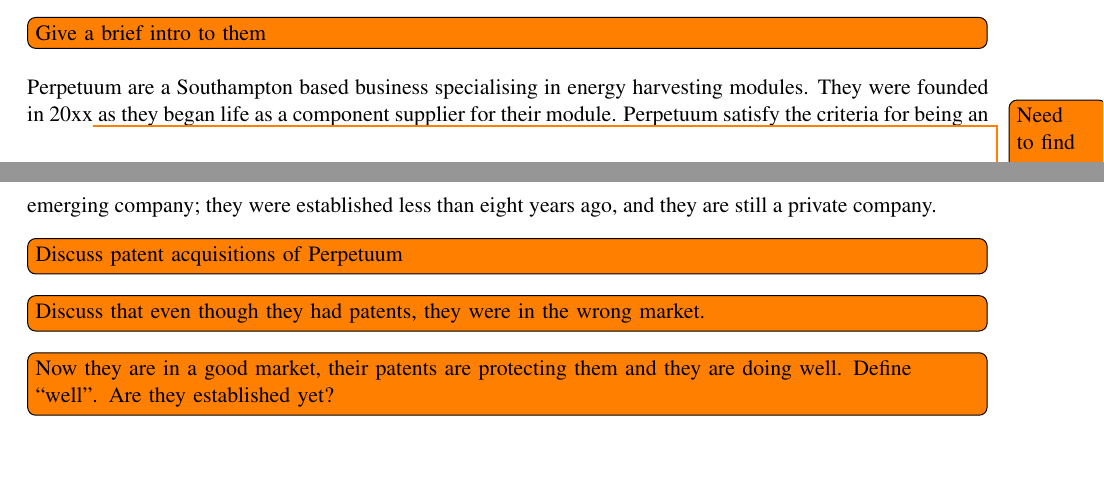
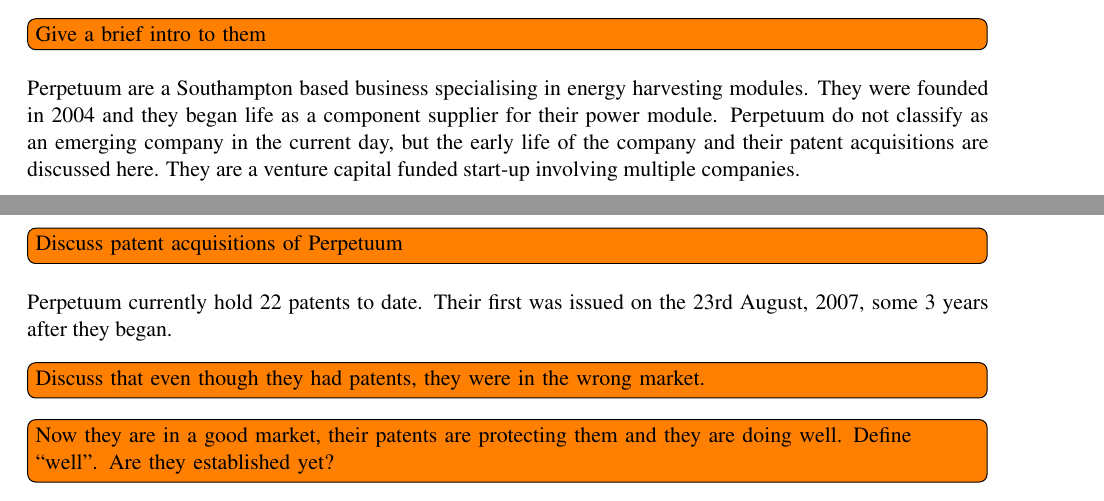
Before and after one commit to TheSmiff/ELEC6049, a LaTeX document (Report2/Report.tex, which reads Report2/Lecture2.tex): two parts of pages 2 and 3 of 14, joined at a grey line, cut so that both start at the same text, the shorter picture padded with empty space. Compiled offline with pdfLaTeX.

Commit message:
Added a little more

```diff
--- a/Report2/Lecture2.tex
+++ b/Report2/Lecture2.tex
@@ -7,13 +7,15 @@
 
 \inote{Give a brief intro to them}
 Perpetuum are a Southampton based business specialising in energy harvesting modules.
-They were founded in 20xx\todo{Need to find when Perpetuum were founded} as they began life as a component supplier for their module.
-Perpetuum satisfy the criteria for being an emerging company; they were established less than eight years ago, and they are still a private company.
-
+They were founded in 2004 and they began life as a component supplier for their power module.
+Perpetuum do not classify as an emerging company in the current day, but the early life of the company and their patent acquisitions are discussed here.
+They are a venture capital funded start-up involving multiple companies.
 %\inote{Show Perpetuum is a start up.}
 
 \inote{Discuss patent acquisitions of Perpetuum}
-
+%http://patents.justia.com/assignee/perpetuum-ltd?page=2
+Perpetuum currently hold 22 patents to date.
+Their first was issued on the 23rd August, 2007, some 3 years after they began.
 
 \inote{Discuss that even though they had patents, they were in the wrong market.}
 
```
